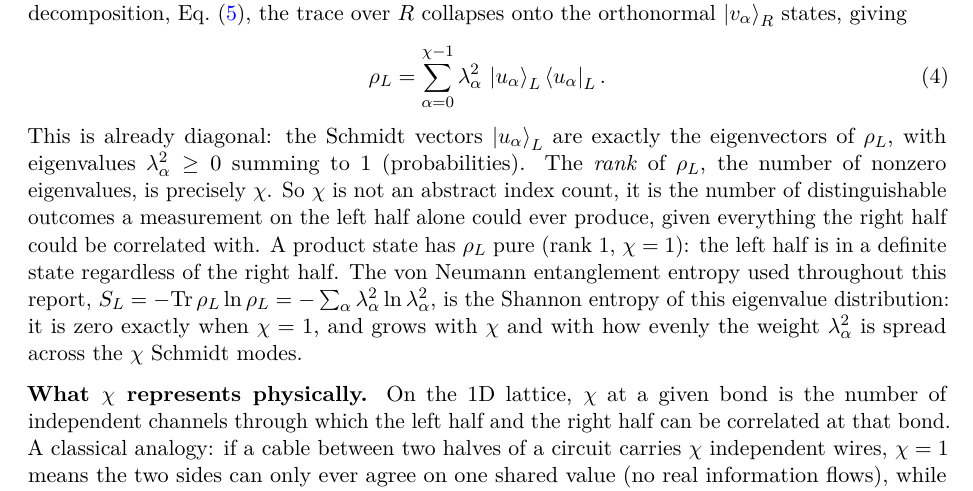
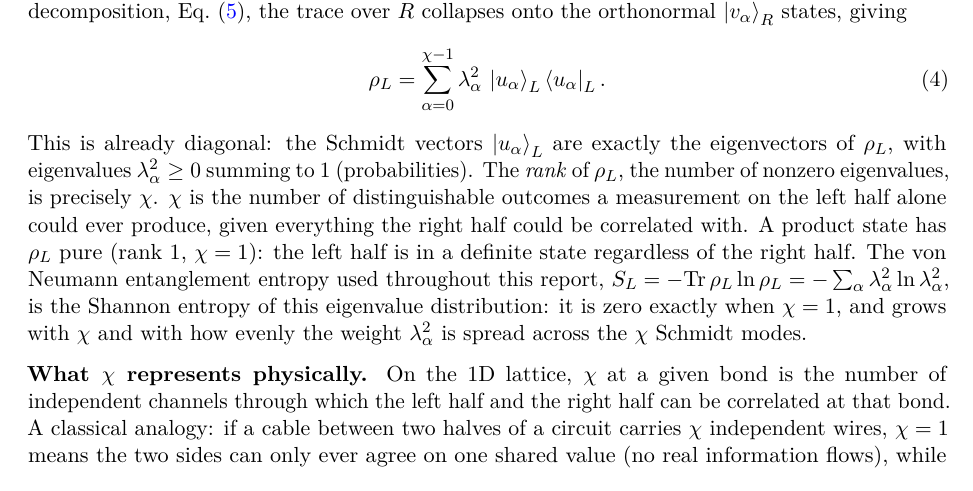
Before and after one commit to peti12352/itebd-loschmidt-dpt, a LaTeX paper (docs/report_a4.tex): part of page 2 of 10, cut so that both start at the same text. Compiled offline with pdfLaTeX.

Commit message:
Tighten chi rank sentence, drop hedge phrase

```diff
--- a/docs/report_a4.tex
+++ b/docs/report_a4.tex
@@ -150,9 +150,9 @@ $\ket{v_\alpha}_R$ states, giving
 This is already diagonal: the Schmidt vectors $\ket{u_\alpha}_L$ are exactly
 the eigenvectors of $\rho_L$, with eigenvalues $\lambda_\alpha^2 \geq 0$
 summing to 1 (probabilities). The \emph{rank} of $\rho_L$, the number of
-nonzero eigenvalues, is precisely $\chi$. So $\chi$ is not an abstract index
-count, it is the number of distinguishable outcomes a measurement on the left
-half alone could ever produce, given everything the right half could be
+nonzero eigenvalues, is precisely $\chi$. $\chi$ is the number of
+distinguishable outcomes a measurement on the left half alone could ever
+produce, given everything the right half could be
 correlated with. A product state has $\rho_L$ pure (rank 1, $\chi=1$): the
 left half is in a definite state regardless of the right half. The von
 Neumann entanglement entropy used throughout this report,
```
Also changed, not shown: docs/report_a4.pdf.
